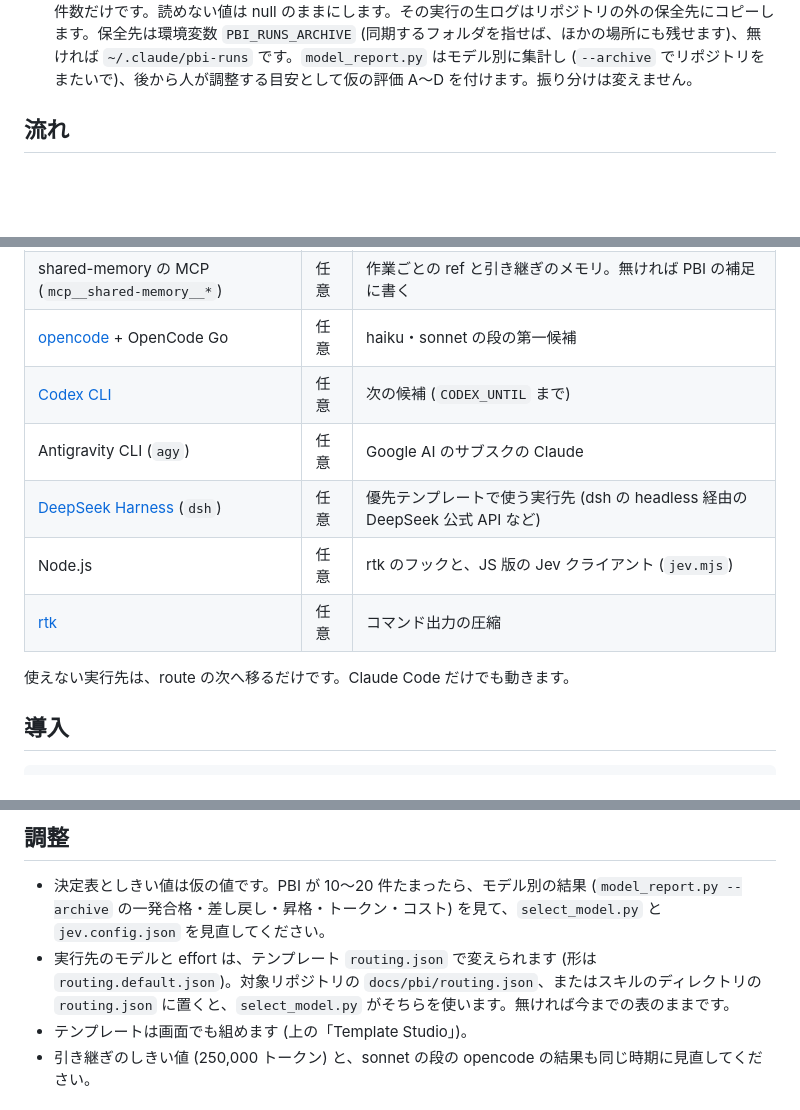
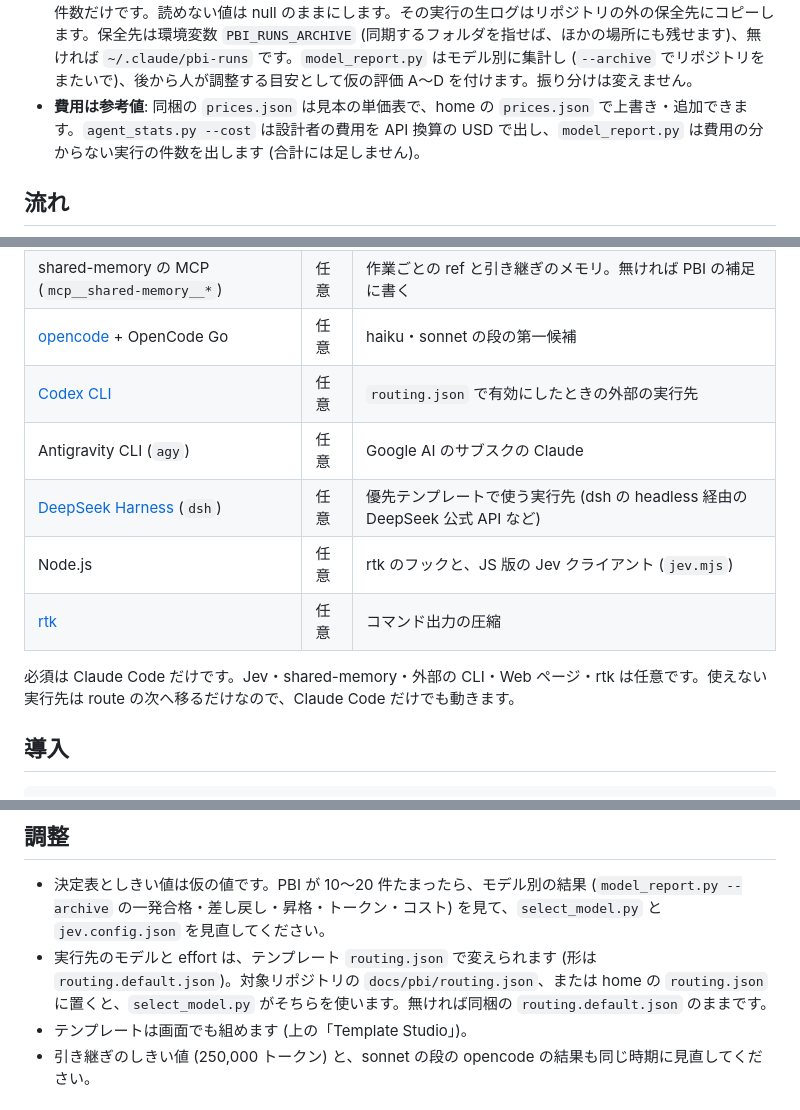
Before and after one commit to reeschan/atelier, a Markdown page: README.ja.md, 3 parts joined by grey strips. GitHub-like rendering; blank space fills up the shorter version.

```diff
--- a/README.ja.md
+++ b/README.ja.md
@@ -31,6 +31,7 @@
 - **期限付きで振り分けを上書きする**: 優先テンプレートをオンにすると、期限までのあいだ段ごとの route を差し替えます。期限が来たら続けるかを聞きます。設定は Web ページ (Artifact) からもできます (下の「優先テンプレート」)。
 - **統計を取る**: `agent_stats.py` が、Claude Code の会話記録からモデル別・エージェント別のトークン数、プロンプトキャッシュの作り直しの回数、今の文脈の大きさを集計します。
 - **実行ごとに記録する**: 実行の合否 (合格・差し戻し・昇格・使えず・保留) を決めるたびに、`record_run.py` が `docs/pbi/runs.jsonl` に 1 行を足します。実行先・モデル・effort・トークン・コスト・ステップ数・時間・検証の結果はログから読み、オーケストレーターが渡すのは結果とレビュー指摘の件数だけです。読めない値は null のままにします。その実行の生ログはリポジトリの外の保全先にコピーします。保全先は環境変数 `PBI_RUNS_ARCHIVE` (同期するフォルダを指せば、ほかの場所にも残せます)、無ければ `~/.claude/pbi-runs` です。`model_report.py` はモデル別に集計し (`--archive` でリポジトリをまたいで)、後から人が調整する目安として仮の評価 A〜D を付けます。振り分けは変えません。
+- **費用は参考値**: 同梱の `prices.json` は見本の単価表で、home の `prices.json` で上書き・追加できます。`agent_stats.py --cost` は設計者の費用を API 換算の USD で出し、`model_report.py` は費用の分からない実行の件数を出します (合計には足しません)。
 
 ## 流れ
 
@@ -138,13 +145,13 @@ cp skills/pbi-orchestration-jev/examples/templates/deepseek-all.json skills/pbi-
 | Jev の API キー | 推奨 | 無ければ Jev のゲートを飛ばし、既定値で進む |
 | shared-memory の MCP (`mcp__shared-memory__*`) | 任意 | 作業ごとの ref と引き継ぎのメモリ。無ければ PBI の補足に書く |
 | [opencode](https://opencode.ai) + OpenCode Go | 任意 | haiku・sonnet の段の第一候補 |
-| [Codex CLI](https://github.com/openai/codex) | 任意 | 次の候補 (`CODEX_UNTIL` まで) |
+| [Codex CLI](https://github.com/openai/codex) | 任意 | `routing.json` で有効にしたときの外部の実行先 |
 | Antigravity CLI (`agy`) | 任意 | Google AI のサブスクの Claude |
 | [DeepSeek Harness](https://github.com/deepseek-ai/deepseek-harness) (`dsh`) | 任意 | 優先テンプレートで使う実行先 (dsh の headless 経由の DeepSeek 公式 API など) |
 | Node.js | 任意 | rtk のフックと、JS 版の Jev クライアント (`jev.mjs`) |
 | [rtk](https://github.com/rtk-ai/rtk) | 任意 | コマンド出力の圧縮 |
 
-使えない実行先は、route の次へ移るだけです。Claude Code だけでも動きます。
+必須は Claude Code だけです。Jev・shared-memory・外部の CLI・Web ページ・rtk は任意です。使えない実行先は route の次へ移るだけなので、Claude Code だけでも動きます。
 
 ## 導入
 
@@ -295,7 +302,7 @@ python jev/jev.py --request <request.json>                 # リクエストを
 ## 調整
 
 - 決定表としきい値は仮の値です。PBI が 10〜20 件たまったら、モデル別の結果 (`model_report.py --archive` の一発合格・差し戻し・昇格・トークン・コスト) を見て、`select_model.py` と `jev.config.json` を見直してください。
-- 実行先のモデルと effort は、テンプレート `routing.json` で変えられます (形は `routing.default.json`)。対象リポジトリの `docs/pbi/routing.json`、またはスキルのディレクトリの `routing.json` に置くと、`select_model.py` がそちらを使います。無ければ今までの表のままです。
+- 実行先のモデルと effort は、テンプレート `routing.json` で変えられます (形は `routing.default.json`)。対象リポジトリの `docs/pbi/routing.json`、または home の `routing.json` に置くと、`select_model.py` がそちらを使います。無ければ同梱の `routing.default.json` のままです。
 - テンプレートは画面でも組めます (上の「Template Studio」)。
 - 引き継ぎのしきい値 (250,000 トークン) と、sonnet の段の opencode の結果も同じ時期に見直してください。
 
```
Also changed, not shown: other parts of README.ja.md (+27 -21 lines), README.md (+31 -24 lines).
